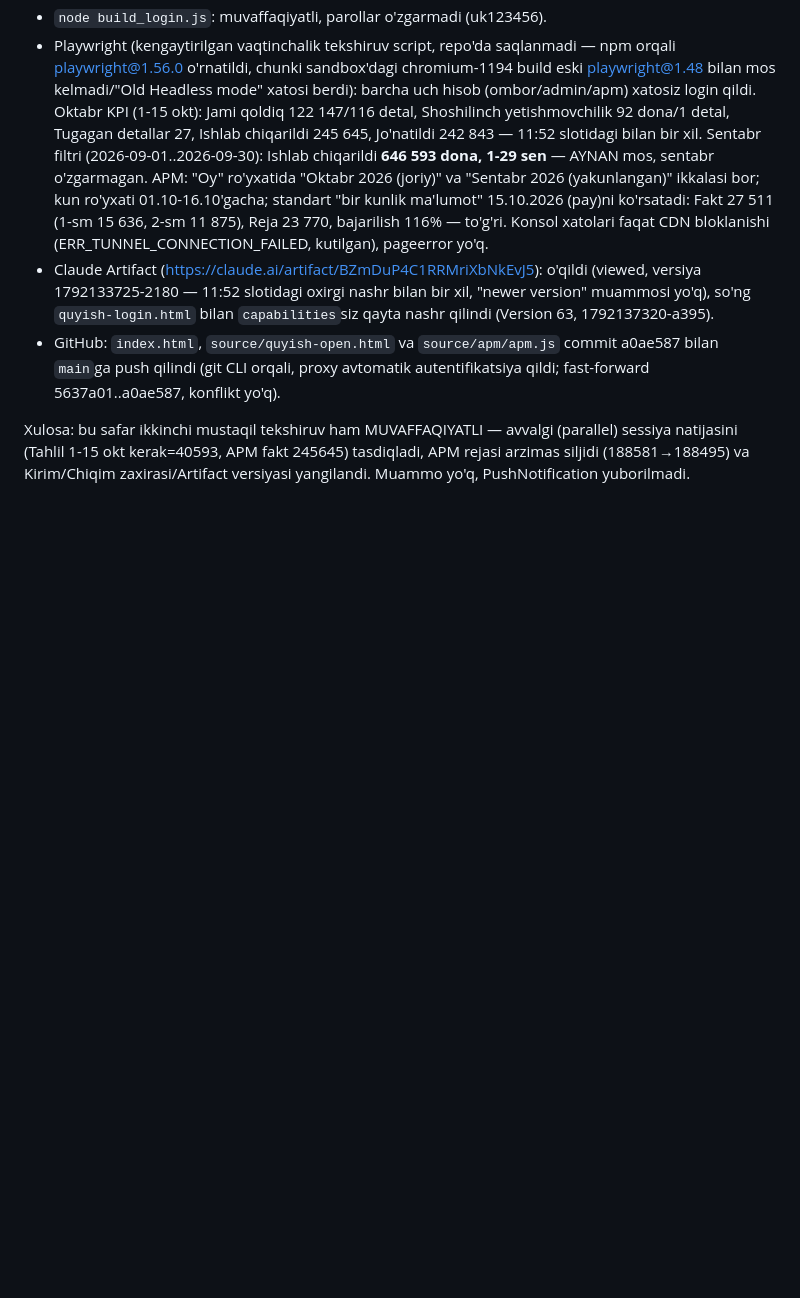
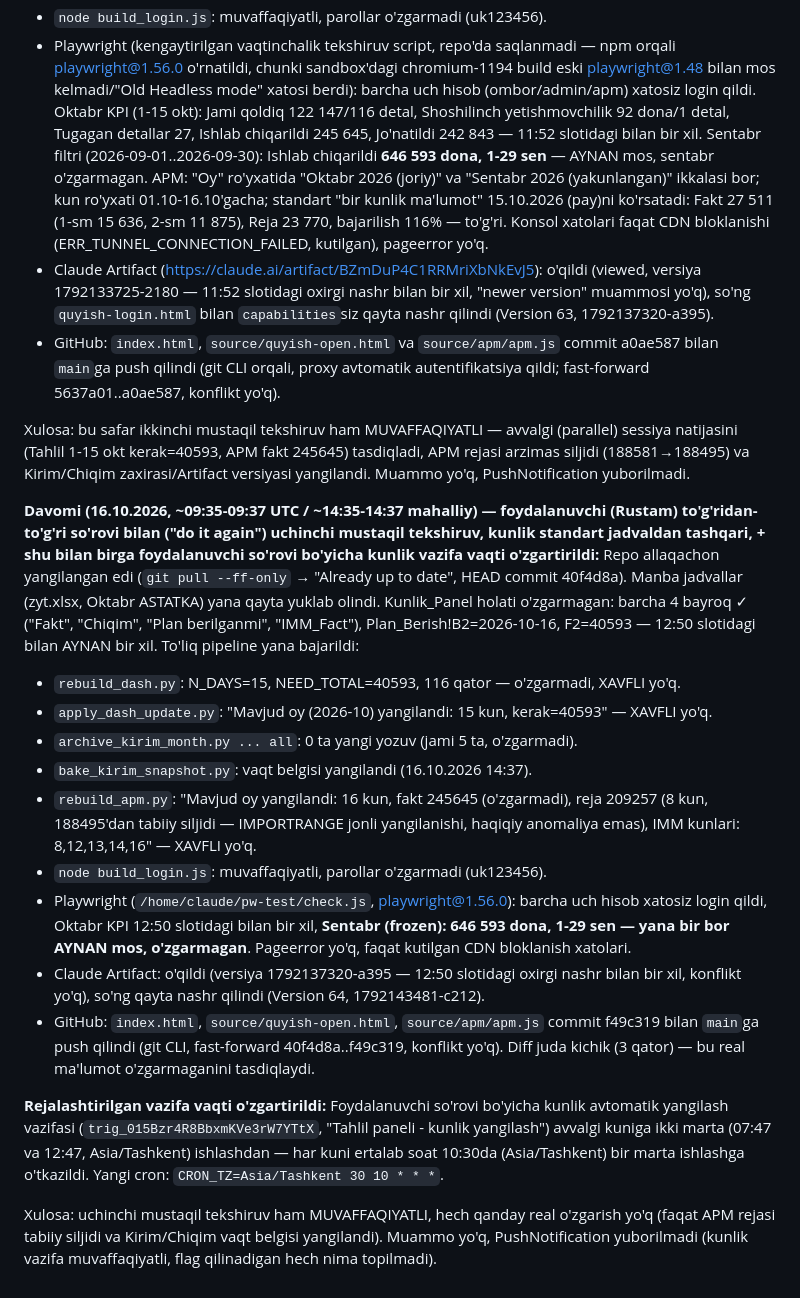
Before and after one commit to usmonovr049-hash/Injection-warehouse-monitoring, a Markdown page: source/REFRESH_INSTRUCTIONS.md, the part around the change. Rendered like a GitHub page; blank space fills up the shorter version.

Commit message:
16.10.2026 uchinchi tekshiruv va vazifa vaqti o'zgartirish yozuvi
Foydalanuvchi so'rovi bo'yicha: (1) to'liq yangilash qayta bajarildi va tasdiqlandi
(hech narsa o'zgarmadi), (2) kunlik avtomatik vazifa vaqti 07:47/12:47dan har kuni
ertalab 10:30ga (Asia/Tashkent) o'tkazildi.

Co-Authored-By: Claude Sonnet 5 <noreply@anthropic.com>
Claude-Session: https://claude.ai/code/session_015RA14xqsQYC1GJ8dvUUmb9

```diff
--- a/source/REFRESH_INSTRUCTIONS.md
+++ b/source/REFRESH_INSTRUCTIONS.md
@@ -1118,3 +1118,37 @@ Xulosa: bu safar ikkinchi mustaqil tekshiruv ham MUVAFFAQIYATLI — avvalgi (par
 natijasini (Tahlil 1-15 okt kerak=40593, APM fakt 245645) tasdiqladi, APM rejasi arzimas siljidi
 (188581→188495) va Kirim/Chiqim zaxirasi/Artifact versiyasi yangilandi. Muammo yo'q, PushNotification
 yuborilmadi.
+
+**Davomi (16.10.2026, ~09:35-09:37 UTC / ~14:35-14:37 mahalliy) — foydalanuvchi (Rustam)
+to'g'ridan-to'g'ri so'rovi bilan ("do it again") uchinchi mustaqil tekshiruv, kunlik standart
+jadvaldan tashqari, + shu bilan birga foydalanuvchi so'rovi bo'yicha kunlik vazifa vaqti
+o'zgartirildi:** Repo allaqachon yangilangan edi (`git pull --ff-only` → "Already up to date",
+HEAD commit 40f4d8a). Manba jadvallar (zyt.xlsx, Oktabr ASTATKA) yana qayta yuklab olindi.
+Kunlik_Panel holati o'zgarmagan: barcha 4 bayroq ✓ ("Fakt", "Chiqim", "Plan berilganmi",
+"IMM_Fact"), Plan_Berish!B2=2026-10-16, F2=40593 — 12:50 slotidagi bilan AYNAN bir xil. To'liq
+pipeline yana bajarildi:
+- `rebuild_dash.py`: N_DAYS=15, NEED_TOTAL=40593, 116 qator — o'zgarmadi, XAVFLI yo'q.
+- `apply_dash_update.py`: "Mavjud oy (2026-10) yangilandi: 15 kun, kerak=40593" — XAVFLI yo'q.
+- `archive_kirim_month.py ... all`: 0 ta yangi yozuv (jami 5 ta, o'zgarmadi).
+- `bake_kirim_snapshot.py`: vaqt belgisi yangilandi (16.10.2026 14:37).
+- `rebuild_apm.py`: "Mavjud oy yangilandi: 16 kun, fakt 245645 (o'zgarmadi), reja 209257 (8 kun,
+  188495'dan tabiiy siljidi — IMPORTRANGE jonli yangilanishi, haqiqiy anomaliya emas), IMM
+  kunlari: 8,12,13,14,16" — XAVFLI yo'q.
+- `node build_login.js`: muvaffaqiyatli, parollar o'zgarmadi (uk123456).
+- Playwright (`/home/claude/pw-test/check.js`, playwright@1.56.0): barcha uch hisob xatosiz login
+  qildi, Oktabr KPI 12:50 slotidagi bilan bir xil, **Sentabr (frozen): 646 593 dona, 1-29 sen —
+  yana bir bor AYNAN mos, o'zgarmagan**. Pageerror yo'q, faqat kutilgan CDN bloklanish xatolari.
+- Claude Artifact: o'qildi (versiya 1792137320-a395 — 12:50 slotidagi oxirgi nashr bilan bir xil,
+  konflikt yo'q), so'ng qayta nashr qilindi (Version 64, 1792143481-c212).
+- GitHub: `index.html`, `source/quyish-open.html`, `source/apm/apm.js` commit f49c319 bilan
+  `main`ga push qilindi (git CLI, fast-forward 40f4d8a..f49c319, konflikt yo'q). Diff juda kichik
+  (3 qator) — bu real ma'lumot o'zgarmaganini tasdiqlaydi.
+
+**Rejalashtirilgan vazifa vaqti o'zgartirildi:** Foydalanuvchi so'rovi bo'yicha kunlik avtomatik
+yangilash vazifasi (`trig_015Bzr4R8BbxmKVe3rW7YTtX`, "Tahlil paneli - kunlik yangilash") avvalgi
+kuniga ikki marta (07:47 va 12:47, Asia/Tashkent) ishlashdan — har kuni ertalab soat 10:30da
+(Asia/Tashkent) bir marta ishlashga o'tkazildi. Yangi cron: `CRON_TZ=Asia/Tashkent 30 10 * * *`.
+
+Xulosa: uchinchi mustaqil tekshiruv ham MUVAFFAQIYATLI, hech qanday real o'zgarish yo'q (faqat APM
+rejasi tabiiy siljidi va Kirim/Chiqim vaqt belgisi yangilandi). Muammo yo'q, PushNotification
+yuborilmadi (kunlik vazifa muvaffaqiyatli, flag qilinadigan hech nima topilmadi).
```
